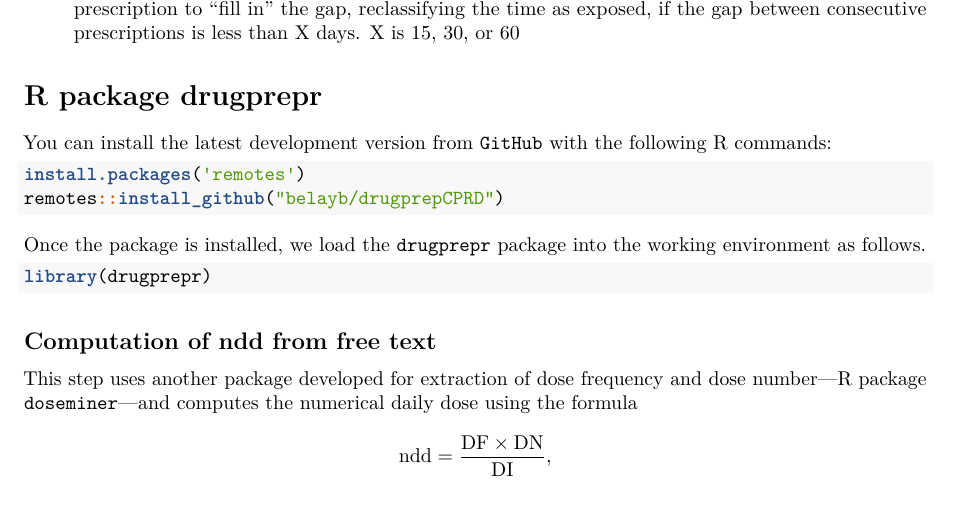
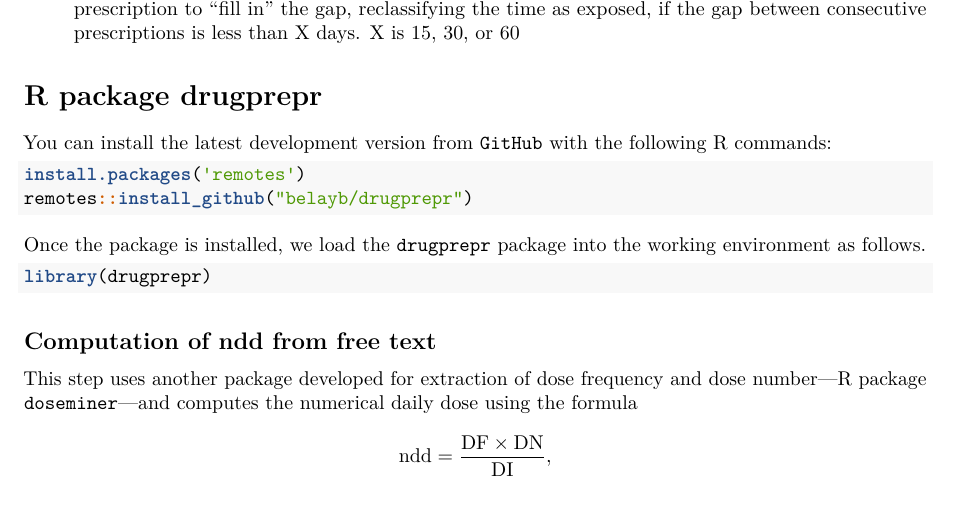
Before and after one commit to belayb/drugprepr, an R Markdown document (vignettes/introduction.Rmd): part of page 3 of 4, cut so that both start at the same text. Rendered offline with R 4.5, knitr and Pandoc, then LaTeX, with nearby package versions; some code elsewhere in the file could not run offline.

Commit message:
Rename GitHub repo

````diff
--- a/vignettes/introduction.Rmd
+++ b/vignettes/introduction.Rmd
@@ -108,7 +108,7 @@ You can install the latest development version from `GitHub` with the following
 
 ```{r install, eval=FALSE}
 install.packages('remotes')
-remotes::install_github("belayb/drugprepCPRD")
+remotes::install_github("belayb/drugprepr")
 ```
 
 Once the package is installed, we load the `drugprepr` package into the working environment as follows.
````
